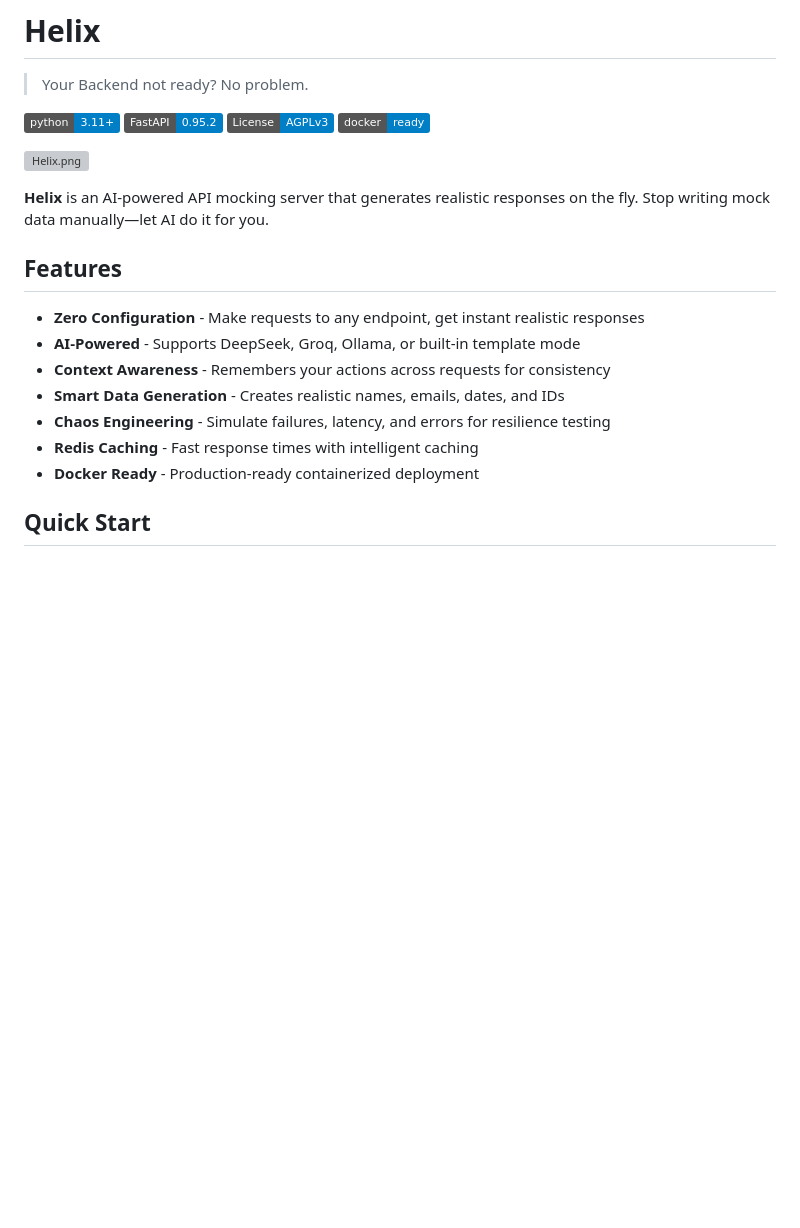
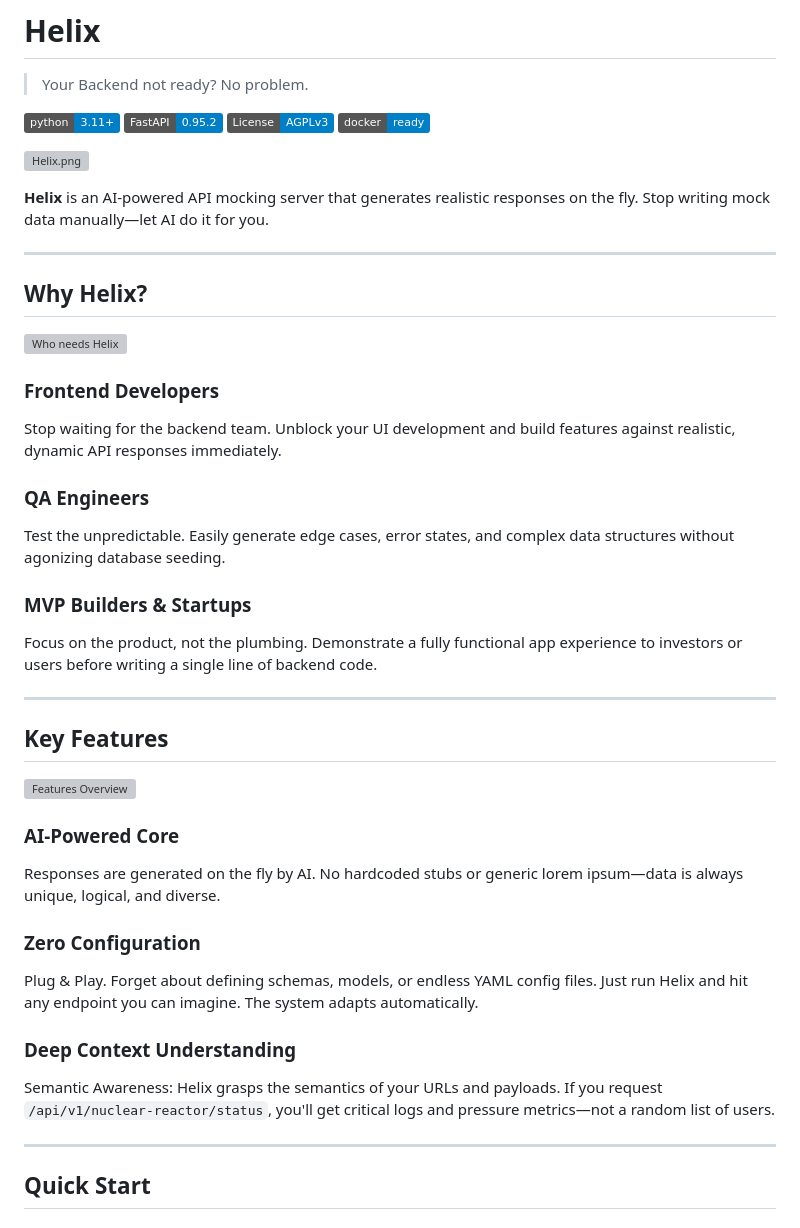
Before and after one commit to ashfromsky/helix, a Markdown page: README.md, the part around one of its changes. Drawn GitHub-style; badges without logos; blank space fills up the shorter version; grey boxes are pictures that could not be loaded.

```diff
--- a/README.md
+++ b/README.md
@@ -11,15 +11,37 @@
 
 **Helix** is an AI-powered API mocking server that generates realistic responses on the fly. Stop writing mock data manually—let AI do it for you.
 
-## Features
+---
 
-- **Zero Configuration** - Make requests to any endpoint, get instant realistic responses
-- **AI-Powered** - Supports DeepSeek, Groq, Ollama, or built-in template mode
-- **Context Awareness** - Remembers your actions across requests for consistency
-- **Smart Data Generation** - Creates realistic names, emails, dates, and IDs
-- **Chaos Engineering** - Simulate failures, latency, and errors for resilience testing
-- **Redis Caching** - Fast response times with intelligent caching
-- **Docker Ready** - Production-ready containerized deployment
+## Why Helix?
+
+![Who needs Helix](assets/images/who-needs-helix.png)
+
+### Frontend Developers
+Stop waiting for the backend team. Unblock your UI development and build features against realistic, dynamic API responses immediately.
+
+### QA Engineers
+Test the unpredictable. Easily generate edge cases, error states, and complex data structures without agonizing database seeding.
+
+### MVP Builders & Startups
+Focus on the product, not the plumbing. Demonstrate a fully functional app experience to investors or users before writing a single line of backend code.
+
+---
+
+## Key Features
+
+![Features Overview](assets/images/features-overview.png)
+
+### AI-Powered Core
+Responses are generated on the fly by AI. No hardcoded stubs or generic lorem ipsum—data is always unique, logical, and diverse.
+
+### Zero Configuration
+Plug & Play. Forget about defining schemas, models, or endless YAML config files. Just run Helix and hit any endpoint you can imagine. The system adapts automatically.
+
+### Deep Context Understanding
+Semantic Awareness: Helix grasps the semantics of your URLs and payloads. If you request `/api/v1/nuclear-reactor/status`, you'll get critical logs and pressure metrics—not a random list of users.
+
+---
 
 ## Quick Start
 
```
Also changed, not shown: other parts of README.md (+129 -16 lines), assets/images/complex-request.png (added), 4 other files.
